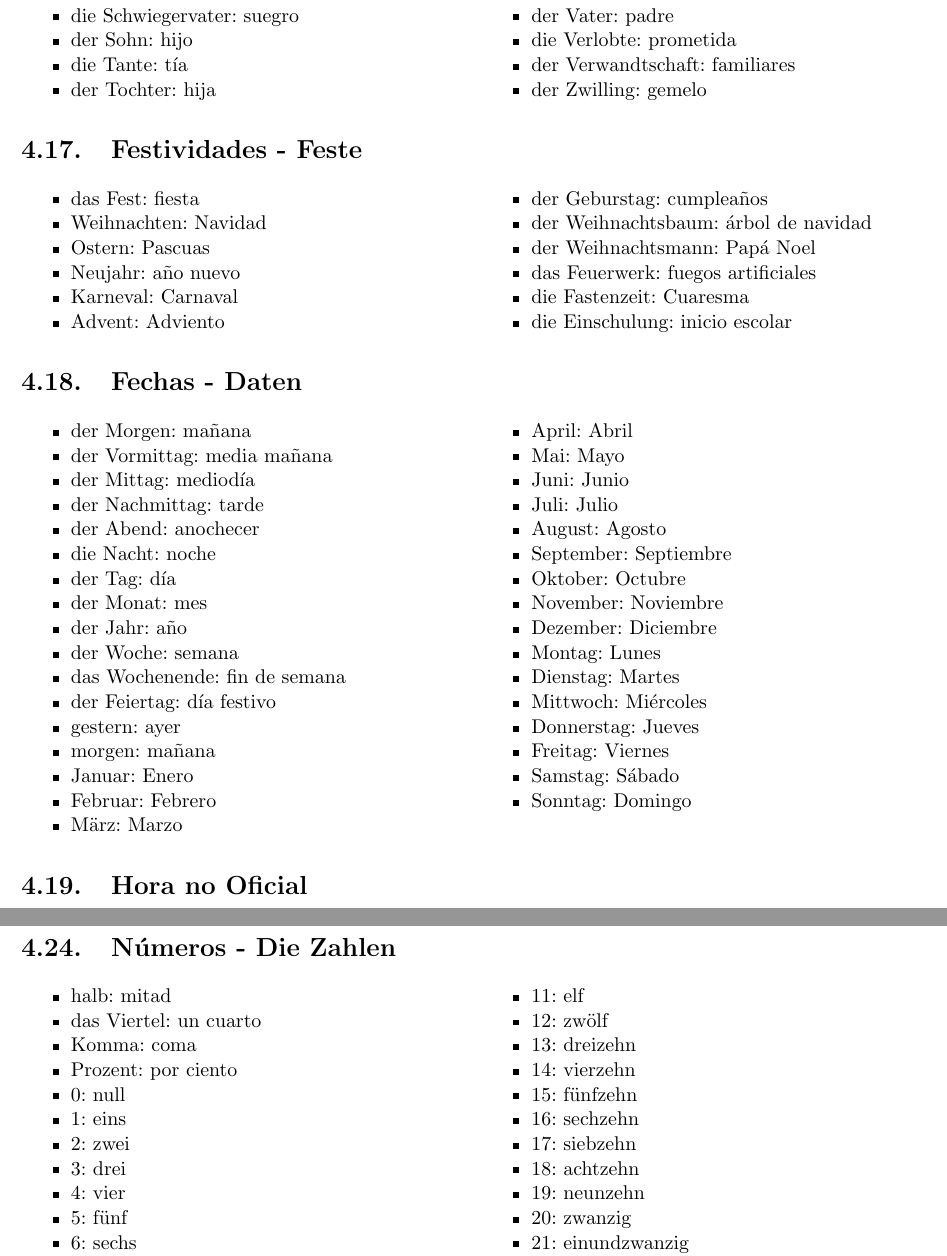
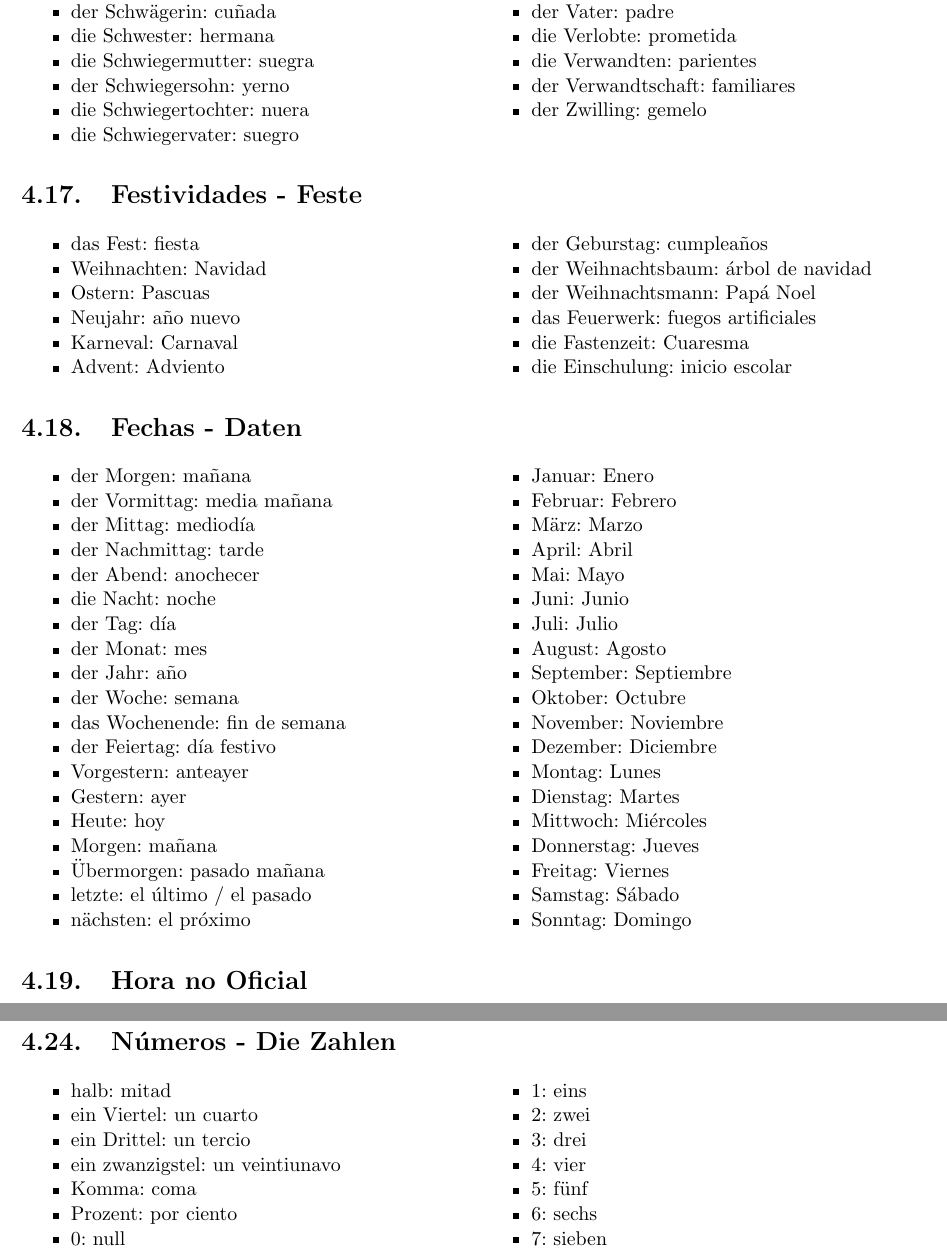
Before and after one commit to fern17/aleman, a LaTeX book (aleman.tex, which reads vocabulario.tex): two parts of pages 30 and 31 of 34, joined at a grey line, cut so that both start at the same text. Compiled offline with pdfLaTeX.

Commit message:
added vocabulary

```diff
--- a/vocabulario.tex
+++ b/vocabulario.tex
@@ -871,6 +874,7 @@ Luego de cada conector, no poner coma e invertir verbo y sujeto.
 \item der Tochter: hija
 \item der Vater: padre
 \item die Verlobte: prometida
+\item die Verwandten: parientes
 \item der Verwandtschaft: familiares
 \item der Zwilling: gemelo
 \end{myitemize}
@@ -909,8 +913,13 @@ Luego de cada conector, no poner coma e invertir verbo y sujeto.
 \item der Woche: semana
 \item das Wochenende: fin de semana
 \item der Feiertag: día festivo
-\item gestern: ayer
-\item morgen: mañana
+\item Vorgestern: anteayer
+\item Gestern: ayer
+\item Heute: hoy
+\item Morgen: mañana
+\item Übermorgen: pasado mañana
+\item letzte: el último / el pasado
+\item nächsten: el próximo
 \item Januar: Enero
 \item Februar: Febrero
 \item März: Marzo
@@ -1050,7 +1059,9 @@ Luego de cada conector, no poner coma e invertir verbo y sujeto.
 \begin{multicols}{2}
 \begin{myitemize}
 \item halb: mitad
-\item das Viertel: un cuarto
+\item ein Viertel: un cuarto
+\item ein Drittel: un tercio
+\item ein zwanzigstel: un veintiunavo
 \item Komma: coma
 \item Prozent: por ciento
 \item 0: null
```
Also changed, not shown: vocabulario.tex (4 more changed lines).
